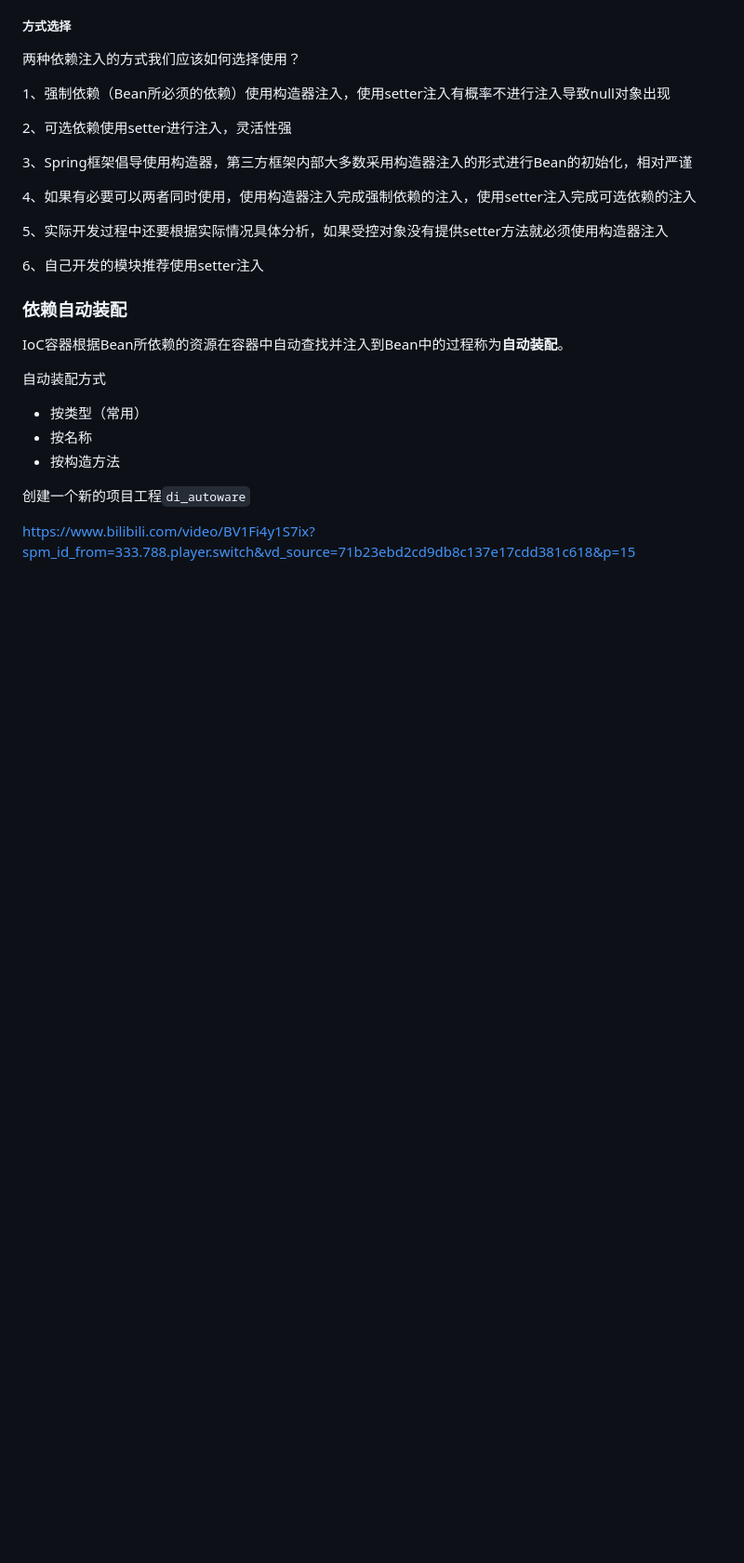
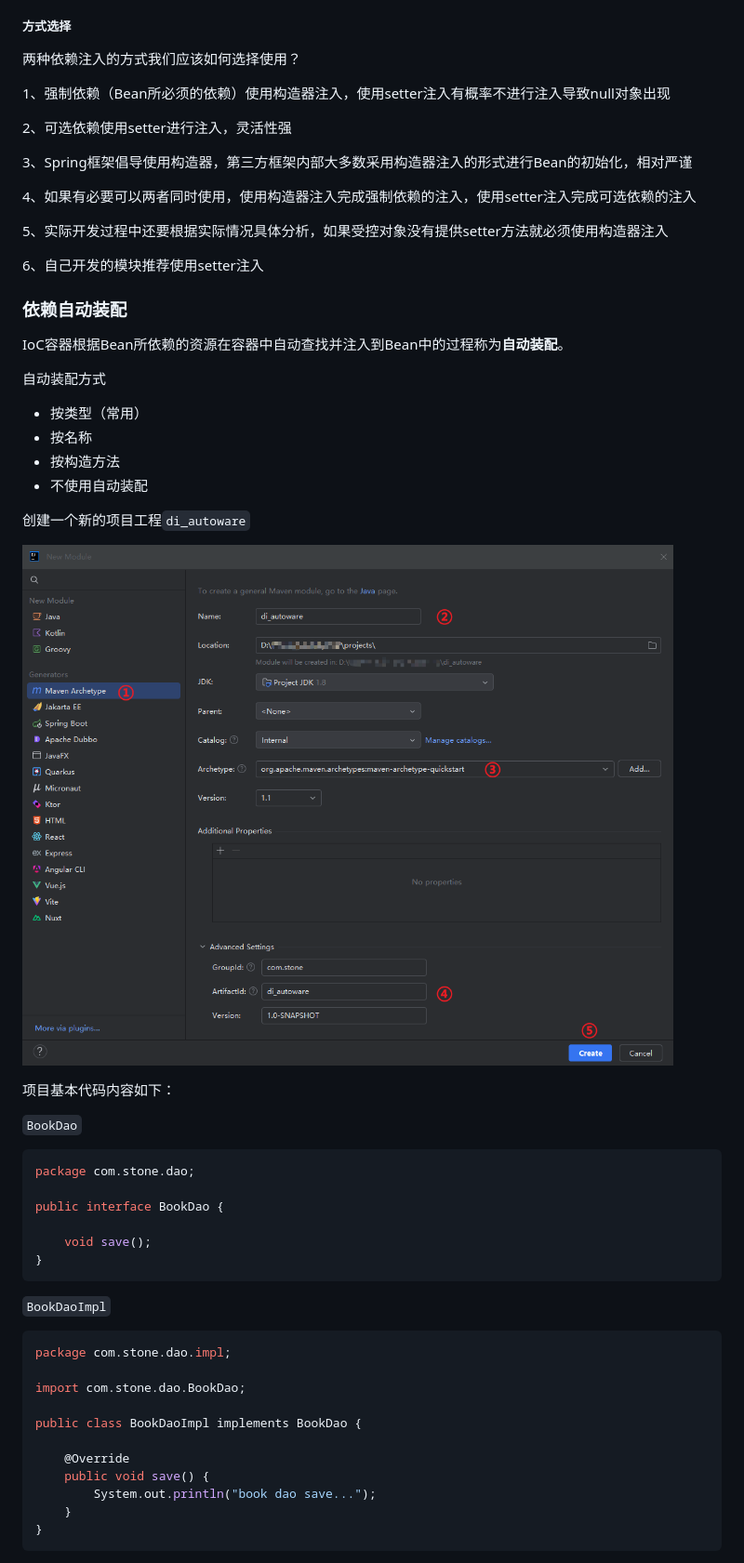
Before and after one commit to ChristmasKey/mySSM, a Markdown page: mySSM笔记.md, the part around the change printed below. Shown: that part at 93% size. GitHub-like rendering; pictures changed too: images/依赖自动装配-创建项目工程.png (added); blank space fills up the shorter version.

````diff
--- a/mySSM笔记.md
+++ b/mySSM笔记.md
@@ -1672,9 +1670,40 @@ IoC容器根据Bean所依赖的资源在容器中自动查找并注入到Bean中
 - <span style="color:red;">按类型（常用）</span>
 - 按名称
 - 按构造方法
+- 不使用自动装配
 
 
 
 创建一个新的项目工程`di_autoware`
 
-https://www.bilibili.com/video/BV1Fi4y1S7ix?spm_id_from=333.788.player.switch&vd_source=71b23ebd2cd9db8c137e17cdd381c618&p=15
+![依赖自动装配-创建项目工程](./images/依赖自动装配-创建项目工程.png)
+
+项目基本代码内容如下：
+
+`BookDao`
+
+```java
+package com.stone.dao;
+
+public interface BookDao {
+
+    void save();
+}
+```
+
+`BookDaoImpl`
+
+```java
+package com.stone.dao.impl;
+
+import com.stone.dao.BookDao;
+
+public class BookDaoImpl implements BookDao {
+
+    @Override
+    public void save() {
+        System.out.println("book dao save...");
+    }
+}
+```
+
````
Also changed, not shown: other parts of mySSM笔记.md (+103 -2 lines), images/依赖自动装配运行结果.png (added), 8 other files.
